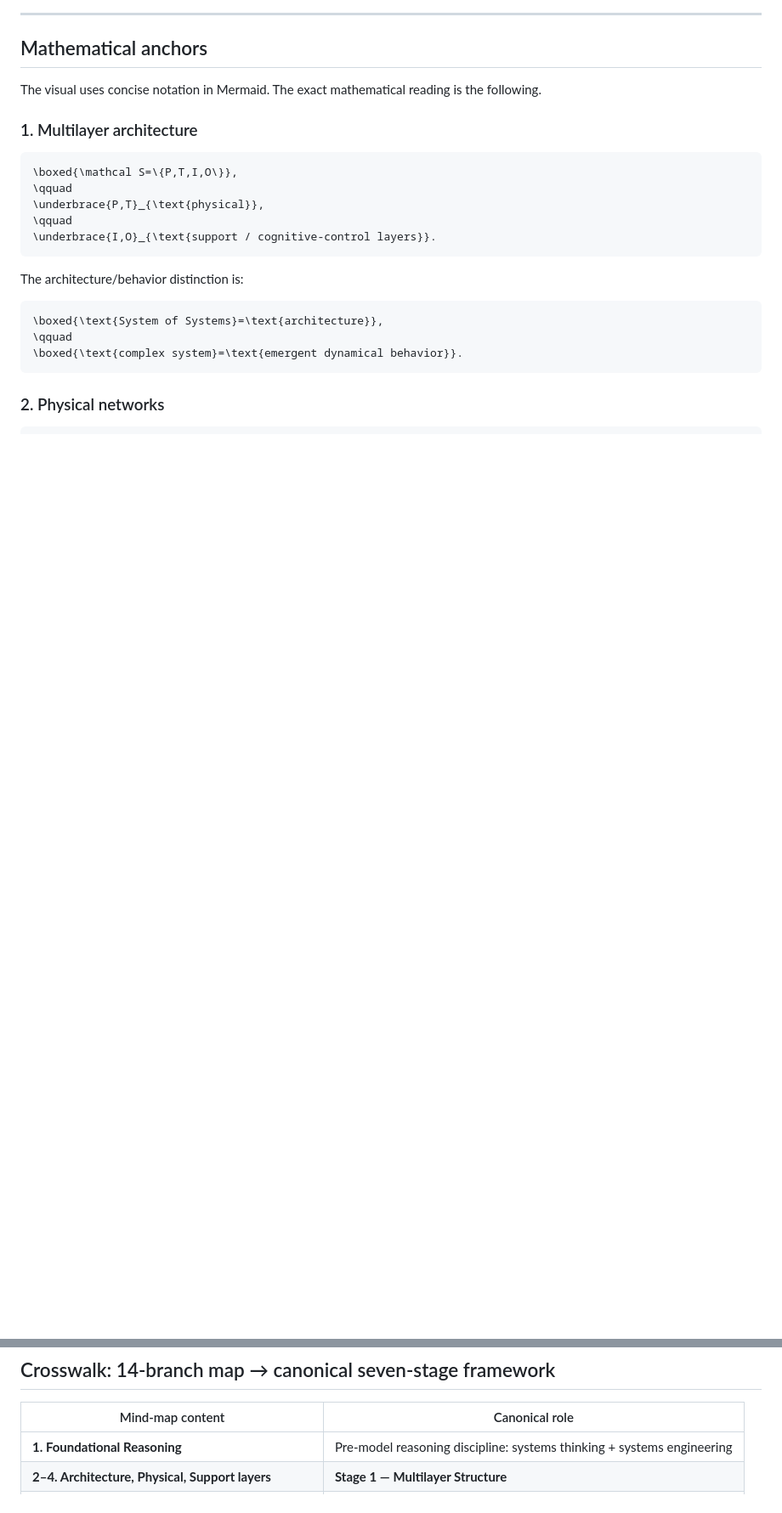
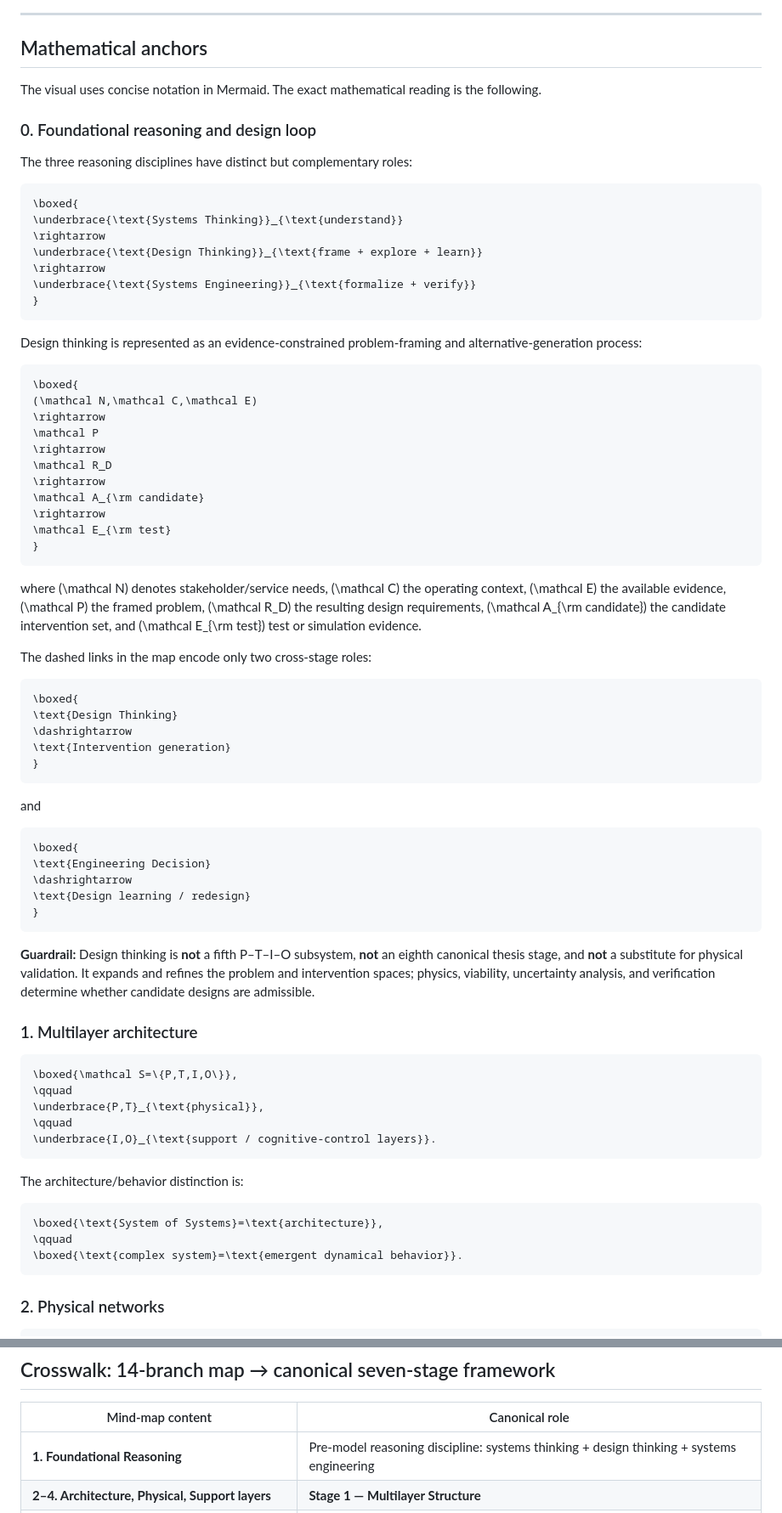
Before and after one commit to Dossiya-SE/Optimization-for-sustainability-and-resilience, a Markdown page: docs/visual-architectures/12-full-thesis-logic-mind-map.md, 2 parts joined by grey strips. Shown at 85% size. GitHub-like rendering; blank space fills up the shorter version.

Commit message:
Add design thinking to foundational thesis mind map

````diff
--- a/docs/visual-architectures/12-full-thesis-logic-mind-map.md
+++ b/docs/visual-architectures/12-full-thesis-logic-mind-map.md
@@ -125,6 +129,60 @@ flowchart LR
 ## Mathematical anchors
 
 The visual uses concise notation in Mermaid. The exact mathematical reading is the following.
+
+### 0. Foundational reasoning and design loop
+
+The three reasoning disciplines have distinct but complementary roles:
+
+```math
+\boxed{
+\underbrace{\text{Systems Thinking}}_{\text{understand}}
+\rightarrow
+\underbrace{\text{Design Thinking}}_{\text{frame + explore + learn}}
+\rightarrow
+\underbrace{\text{Systems Engineering}}_{\text{formalize + verify}}
+}
+```
+
+Design thinking is represented as an evidence-constrained problem-framing and alternative-generation process:
+
+```math
+\boxed{
+(\mathcal N,\mathcal C,\mathcal E)
+\rightarrow
+\mathcal P
+\rightarrow
+\mathcal R_D
+\rightarrow
+\mathcal A_{\rm candidate}
+\rightarrow
+\mathcal E_{\rm test}
+}
+```
+
+where \(\mathcal N\) denotes stakeholder/service needs, \(\mathcal C\) the operating context, \(\mathcal E\) the available evidence, \(\mathcal P\) the framed problem, \(\mathcal R_D\) the resulting design requirements, \(\mathcal A_{\rm candidate}\) the candidate intervention set, and \(\mathcal E_{\rm test}\) test or simulation evidence.
+
+The dashed links in the map encode only two cross-stage roles:
+
+```math
+\boxed{
+\text{Design Thinking}
+\dashrightarrow
+\text{Intervention generation}
+}
+```
+
+and
+
+```math
+\boxed{
+\text{Engineering Decision}
+\dashrightarrow
+\text{Design learning / redesign}
+}
+```
+
+**Guardrail:** Design thinking is **not** a fifth P–T–I–O subsystem, **not** an eighth canonical thesis stage, and **not** a substitute for physical validation. It expands and refines the problem and intervention spaces; physics, viability, uncertainty analysis, and verification determine whether candidate designs are admissible.
 
 ### 1. Multilayer architecture
 
@@ -394,7 +452,7 @@ Extensions such as EV charging, V2G, traction power, mobile generation and other
 
 | Mind-map content | Canonical role |
 |---|---|
-| **1. Foundational Reasoning** | Pre-model reasoning discipline: systems thinking + systems engineering |
+| **1. Foundational Reasoning** | Pre-model reasoning discipline: systems thinking + design thinking + systems engineering |
 | **2–4. Architecture, Physical, Support layers** | **Stage 1 — Multilayer Structure** |
 | **3.3–3.5 + 5. Interdependency mechanisms/object** | **Stage 2 — Causal Mechanisms** |
 | **3.6 Hazard + 6. Coupled Dynamics** | **Stage 3 — Coupled Hybrid Multiscale Dynamics** |
````
Also changed, not shown: other parts of docs/visual-architectures/12-full-thesis-logic-mind-map.md (+7 -3 lines).
